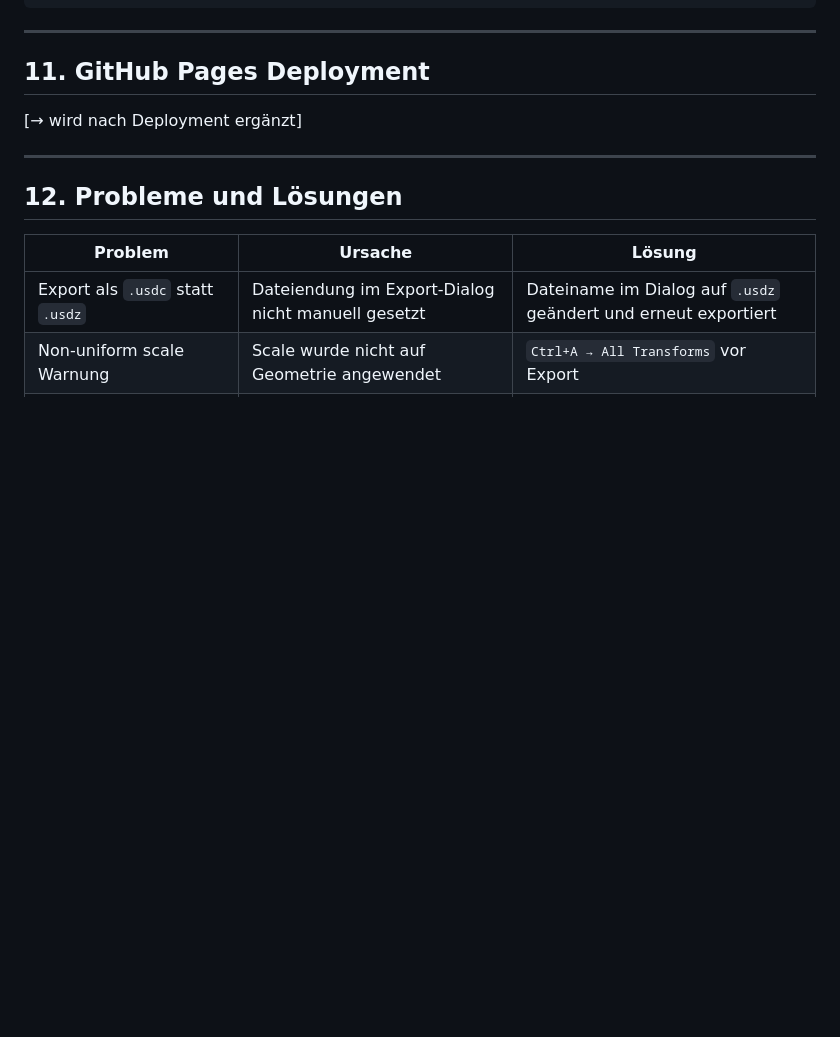
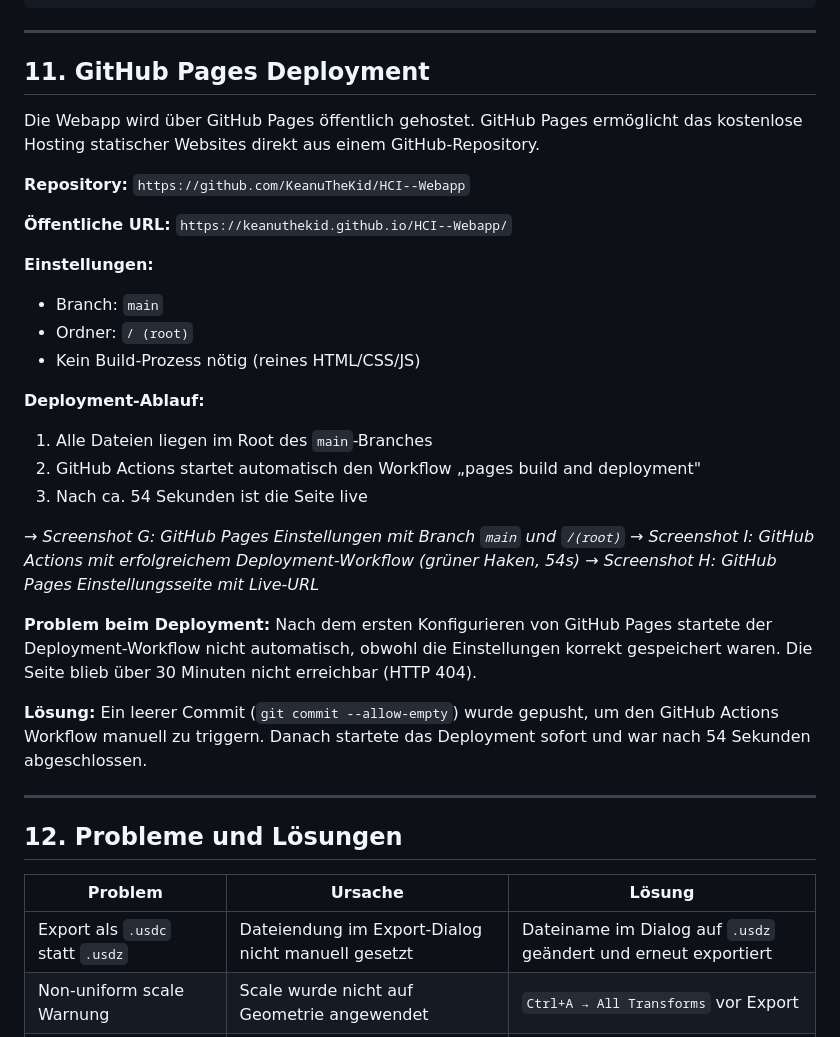
Before and after one commit to KeanuTheKid/HCI--Webapp, a Markdown page: docs/dokumentation.md, the part around one of its changes. Drawn GitHub-style; blank space fills up the shorter version.

```diff
--- a/docs/dokumentation.md
+++ b/docs/dokumentation.md
@@ -213,7 +236,29 @@ arImg.src  = item.image;  // z.B. "assets/axe.svg"
 
 ## 11. GitHub Pages Deployment
 
-[→ wird nach Deployment ergänzt]
+Die Webapp wird über GitHub Pages öffentlich gehostet. GitHub Pages ermöglicht das kostenlose Hosting statischer Websites direkt aus einem GitHub-Repository.
+
+**Repository:** `https://github.com/KeanuTheKid/HCI--Webapp`
+
+**Öffentliche URL:** `https://keanuthekid.github.io/HCI--Webapp/`
+
+**Einstellungen:**
+- Branch: `main`
+- Ordner: `/ (root)`
+- Kein Build-Prozess nötig (reines HTML/CSS/JS)
+
+**Deployment-Ablauf:**
+1. Alle Dateien liegen im Root des `main`-Branches
+2. GitHub Actions startet automatisch den Workflow „pages build and deployment"
+3. Nach ca. 54 Sekunden ist die Seite live
+
+*→ Screenshot G: GitHub Pages Einstellungen mit Branch `main` und `/(root)`*
+*→ Screenshot I: GitHub Actions mit erfolgreichem Deployment-Workflow (grüner Haken, 54s)*
+*→ Screenshot H: GitHub Pages Einstellungsseite mit Live-URL*
+
+**Problem beim Deployment:** Nach dem ersten Konfigurieren von GitHub Pages startete der Deployment-Workflow nicht automatisch, obwohl die Einstellungen korrekt gespeichert waren. Die Seite blieb über 30 Minuten nicht erreichbar (HTTP 404).
+
+**Lösung:** Ein leerer Commit (`git commit --allow-empty`) wurde gepusht, um den GitHub Actions Workflow manuell zu triggern. Danach startete das Deployment sofort und war nach 54 Sekunden abgeschlossen.
 
 ---
 
```
Also changed, not shown: other parts of docs/dokumentation.md (+43 -4 lines).
